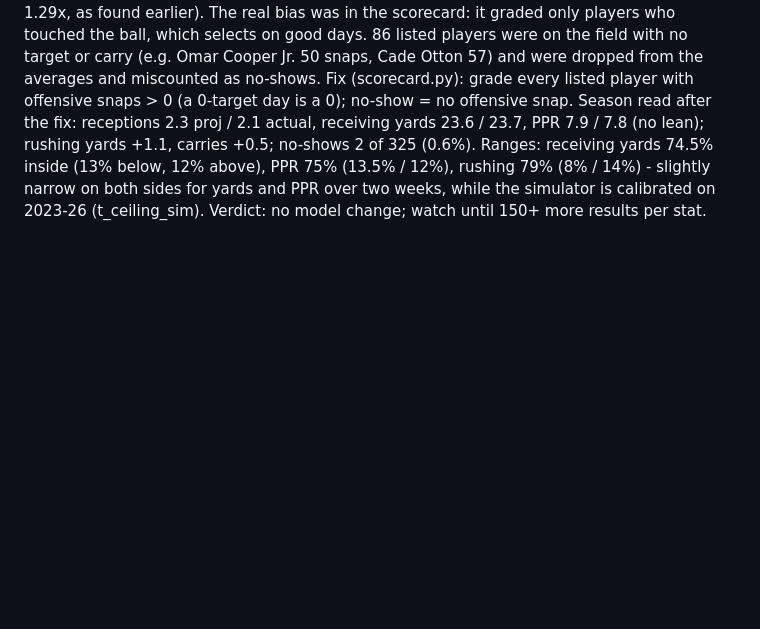
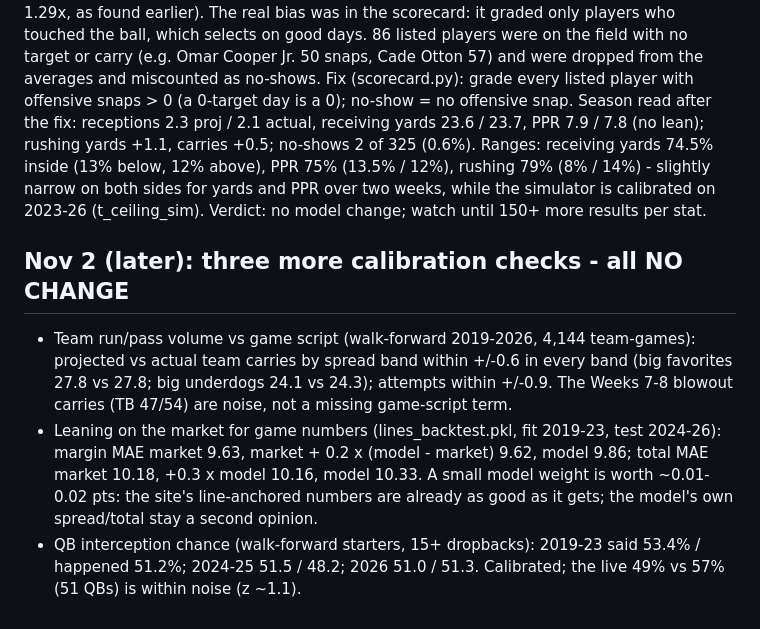
Before and after one commit to paintthedog/nfl-insights, a Markdown page: pipeline/TEST_LEDGER.md, the part around the change. Drawn GitHub-style; blank space fills up the shorter version.

Commit message:
Ledger: game-script volume, market weight for game lines, INT calibration checks (no change)
Co-Authored-By: Claude Opus 5.5 <noreply@anthropic.com>
Claude-Session: https://claude.ai/code/session_01K7bbC9d4QiDqo8UccdZdaG

```diff
--- a/pipeline/TEST_LEDGER.md
+++ b/pipeline/TEST_LEDGER.md
@@ -100,3 +100,8 @@ Where the live excess comes from: the published means ran low. Rescaling each re
 ## Nov 2 (later): team-scaling "dilution" test (tests/t_pool_dilution.py) - NO dilution; the gap was a grading selection effect
 Counting every published pool player in Weeks 7-8 (27 games, 549 non-QB rows; a player with no stat line scores 0): projected team receiving yards 12,060 vs 12,092 caught by pool players (12,381 by all players, i.e. 2.5% to unlisted players vs POOL_FRAC's 3%). The team-scaling layer is right. The "published 8.5% below raw" comparison above was apples to oranges: the walk-forward raw model is fit on players who played, i.e. it is an if-he-plays number. Carries: projected 1,175 vs 1,281 by pool backs (Weeks 7-8 game script; 8-14 band 1.29x, as found earlier).
 The real bias was in the scorecard: it graded only players who touched the ball, which selects on good days. 86 listed players were on the field with no target or carry (e.g. Omar Cooper Jr. 50 snaps, Cade Otton 57) and were dropped from the averages and miscounted as no-shows. Fix (scorecard.py): grade every listed player with offensive snaps > 0 (a 0-target day is a 0); no-show = no offensive snap. Season read after the fix: receptions 2.3 proj / 2.1 actual, receiving yards 23.6 / 23.7, PPR 7.9 / 7.8 (no lean); rushing yards +1.1, carries +0.5; no-shows 2 of 325 (0.6%). Ranges: receiving yards 74.5% inside (13% below, 12% above), PPR 75% (13.5% / 12%), rushing 79% (8% / 14%) - slightly narrow on both sides for yards and PPR over two weeks, while the simulator is calibrated on 2023-26 (t_ceiling_sim). Verdict: no model change; watch until 150+ more results per stat.
+
+## Nov 2 (later): three more calibration checks - all NO CHANGE
+- Team run/pass volume vs game script (walk-forward 2019-2026, 4,144 team-games): projected vs actual team carries by spread band within +/-0.6 in every band (big favorites 27.8 vs 27.8; big underdogs 24.1 vs 24.3); attempts within +/-0.9. The Weeks 7-8 blowout carries (TB 47/54) are noise, not a missing game-script term.
+- Leaning on the market for game numbers (lines_backtest.pkl, fit 2019-23, test 2024-26): margin MAE market 9.63, market + 0.2 x (model - market) 9.62, model 9.86; total MAE market 10.18, +0.3 x model 10.16, model 10.33. A small model weight is worth ~0.01-0.02 pts: the site's line-anchored numbers are already as good as it gets; the model's own spread/total stay a second opinion.
+- QB interception chance (walk-forward starters, 15+ dropbacks): 2019-23 said 53.4% / happened 51.2%; 2024-25 51.5 / 48.2; 2026 51.0 / 51.3. Calibrated; the live 49% vs 57% (51 QBs) is within noise (z ~1.1).
```
